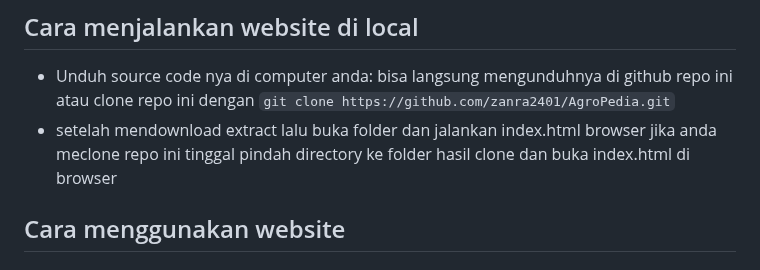
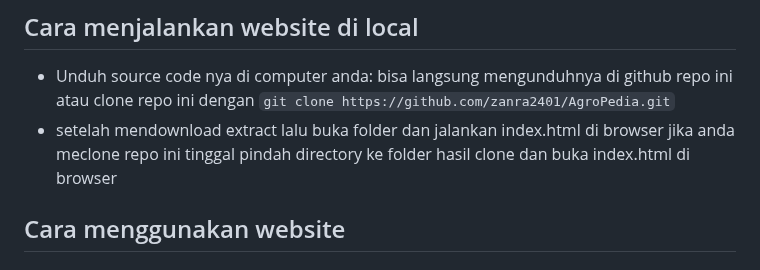
Before and after one commit to zanra2401/AgroPedia, a Markdown page: README.md, the part around the change. Drawn GitHub-style.

```diff
--- a/README.md
+++ b/README.md
@@ -2,7 +2,7 @@
 
 ## Cara menjalankan website di local
 - Unduh source code nya di computer anda: bisa langsung mengunduhnya di github repo ini atau clone repo ini dengan `git clone https://github.com/zanra2401/AgroPedia.git`
-- setelah mendownload extract lalu buka folder dan jalankan index.html browser jika anda meclone repo ini tinggal pindah directory ke folder hasil clone dan buka index.html di browser
+- setelah mendownload extract lalu buka folder dan jalankan index.html di browser jika anda meclone repo ini tinggal pindah directory ke folder hasil clone dan buka index.html di browser
 
 ## Cara menggunakan website
 ### menu
```
